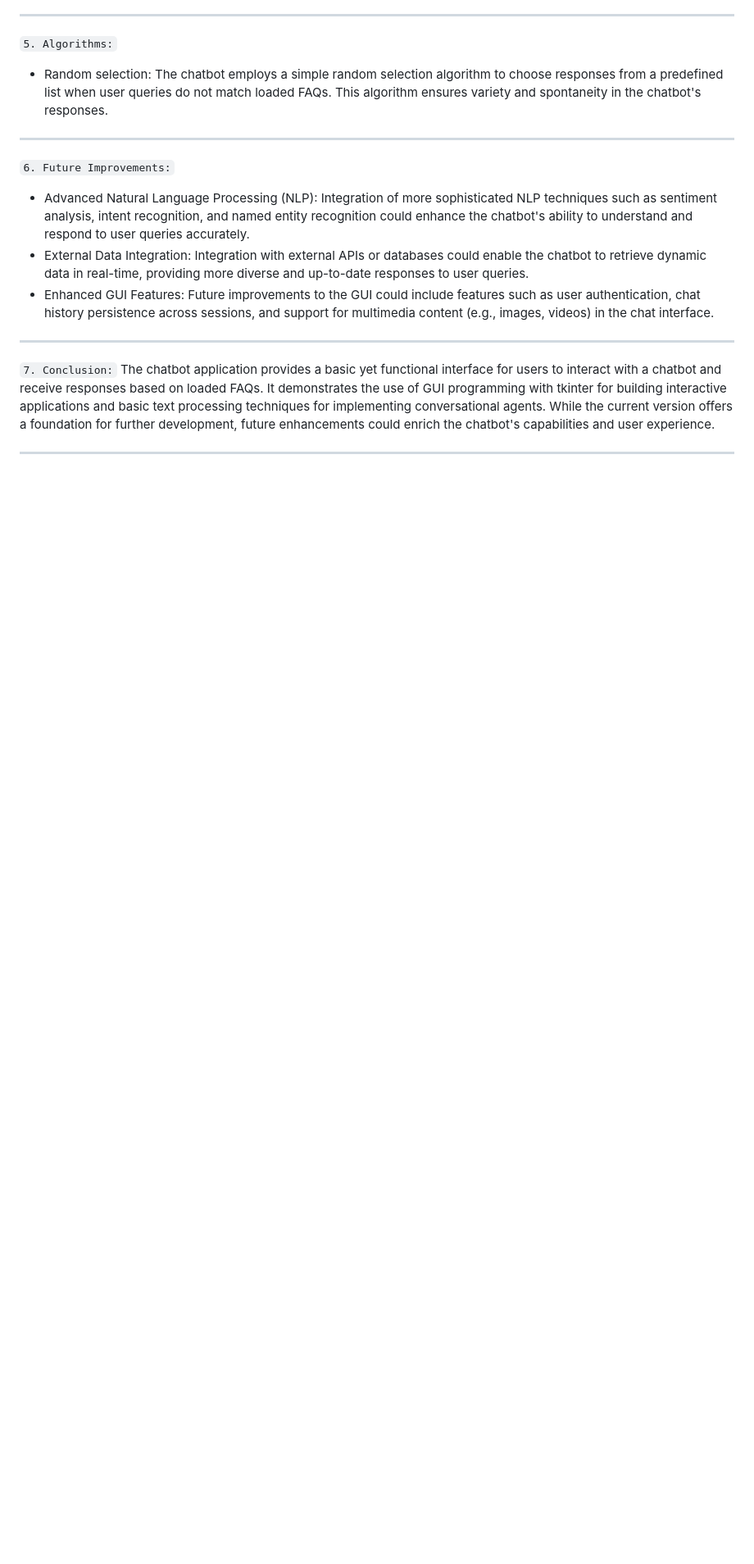
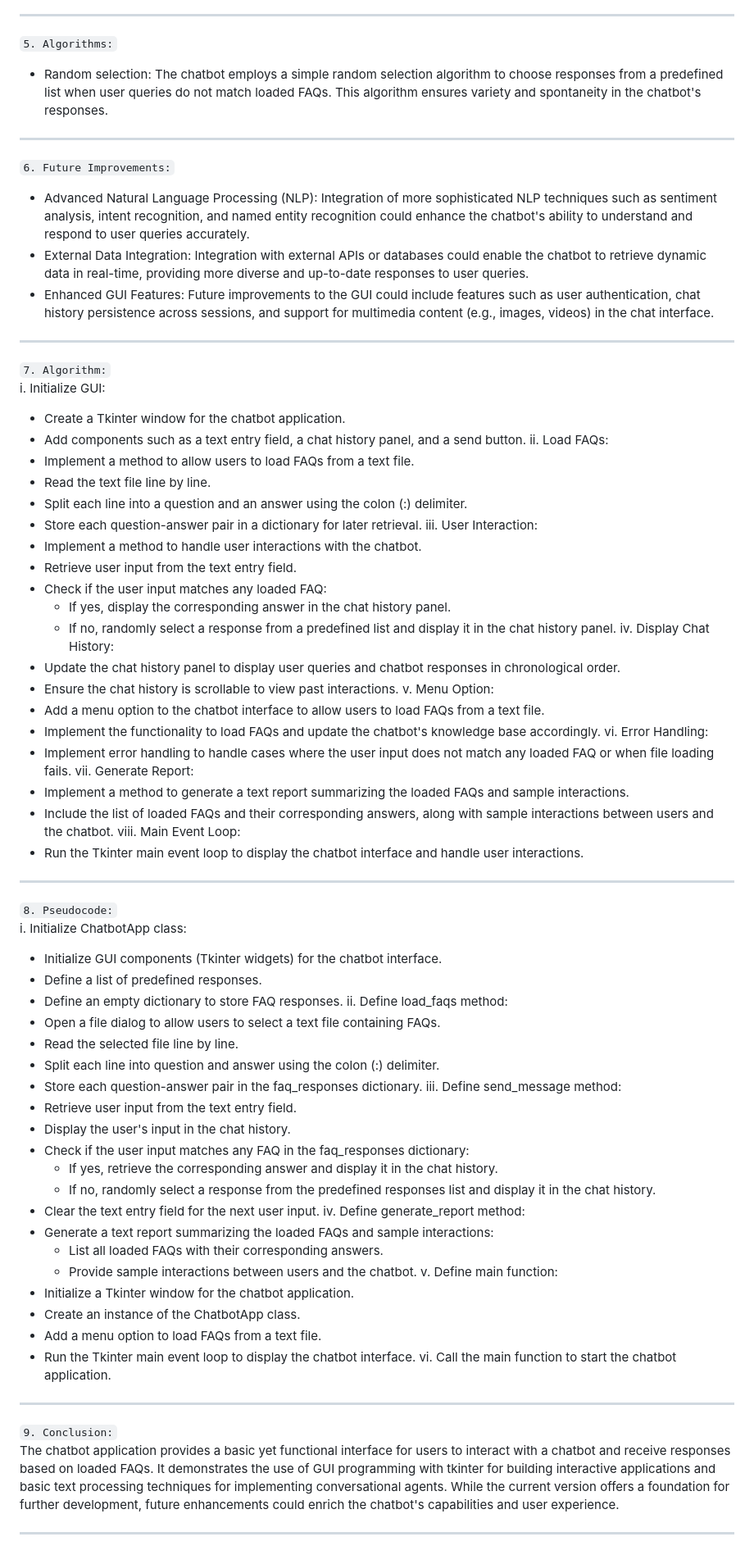
Before and after one commit to khushal088/mavericks_amuhacks3.0, a Markdown page: chatbot/description.md, the part around the change. Shown at 82% size. Rendered like a GitHub page; blank space fills up the shorter version.

```diff
--- a/chatbot/description.md
+++ b/chatbot/description.md
@@ -34,6 +34,63 @@
    - External Data Integration: Integration with external APIs or databases could enable the chatbot to retrieve dynamic data in real-time, providing more diverse and up-to-date responses to user queries.
    - Enhanced GUI Features: Future improvements to the GUI could include features such as user authentication, chat history persistence across sessions, and support for multimedia content (e.g., images, videos) in the chat interface.
 ***
-`7. Conclusion:`
+`7. Algorithm:`\
+i. Initialize GUI:
+   - Create a Tkinter window for the chatbot application.
+   - Add components such as a text entry field, a chat history panel, and a send button.
+ii. Load FAQs:
+   - Implement a method to allow users to load FAQs from a text file.
+   - Read the text file line by line.
+   - Split each line into a question and an answer using the colon (:) delimiter.
+   - Store each question-answer pair in a dictionary for later retrieval.
+iii. User Interaction:
+   - Implement a method to handle user interactions with the chatbot.
+   - Retrieve user input from the text entry field.
+   - Check if the user input matches any loaded FAQ:
+     - If yes, display the corresponding answer in the chat history panel.
+     - If no, randomly select a response from a predefined list and display it in the chat history panel.
+iv. Display Chat History:
+   - Update the chat history panel to display user queries and chatbot responses in chronological order.
+   - Ensure the chat history is scrollable to view past interactions.
+v. Menu Option:
+   - Add a menu option to the chatbot interface to allow users to load FAQs from a text file.
+   - Implement the functionality to load FAQs and update the chatbot's knowledge base accordingly.
+vi. Error Handling:
+   - Implement error handling to handle cases where the user input does not match any loaded FAQ or when file loading fails.
+vii. Generate Report:
+   - Implement a method to generate a text report summarizing the loaded FAQs and sample interactions.
+   - Include the list of loaded FAQs and their corresponding answers, along with sample interactions between users and the chatbot.
+viii. Main Event Loop:
+   - Run the Tkinter main event loop to display the chatbot interface and handle user interactions.
+***
+`8. Pseudocode:`\
+i. Initialize ChatbotApp class:
+   - Initialize GUI components (Tkinter widgets) for the chatbot interface.
+   - Define a list of predefined responses.
+   - Define an empty dictionary to store FAQ responses.
+ii. Define load_faqs method:
+   - Open a file dialog to allow users to select a text file containing FAQs.
+   - Read the selected file line by line.
+   - Split each line into question and answer using the colon (:) delimiter.
+   - Store each question-answer pair in the faq_responses dictionary.
+iii. Define send_message method:
+   - Retrieve user input from the text entry field.
+   - Display the user's input in the chat history.
+   - Check if the user input matches any FAQ in the faq_responses dictionary:
+     - If yes, retrieve the corresponding answer and display it in the chat history.
+     - If no, randomly select a response from the predefined responses list and display it in the chat history.
+   - Clear the text entry field for the next user input.
+iv. Define generate_report method:
+   - Generate a text report summarizing the loaded FAQs and sample interactions:
+     - List all loaded FAQs with their corresponding answers.
+     - Provide sample interactions between users and the chatbot.
+v. Define main function:
+   - Initialize a Tkinter window for the chatbot application.
+   - Create an instance of the ChatbotApp class.
+   - Add a menu option to load FAQs from a text file.
+   - Run the Tkinter main event loop to display the chatbot interface.
+vi. Call the main function to start the chatbot application.
+***
+`9. Conclusion:`\
 The chatbot application provides a basic yet functional interface for users to interact with a chatbot and receive responses based on loaded FAQs. It demonstrates the use of GUI programming with tkinter for building interactive applications and basic text processing techniques for implementing conversational agents. While the current version offers a foundation for further development, future enhancements could enrich the chatbot's capabilities and user experience.
 ***
```
